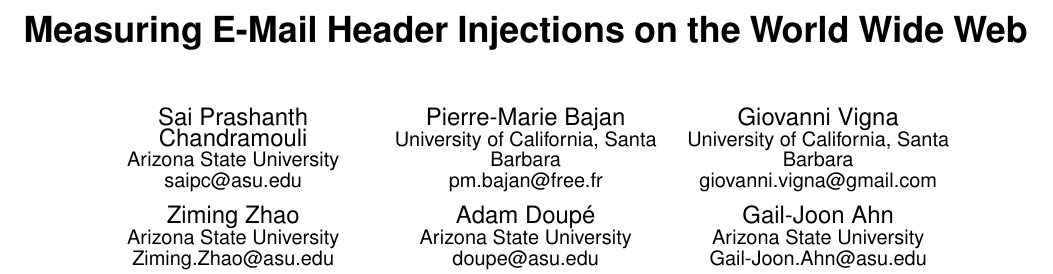
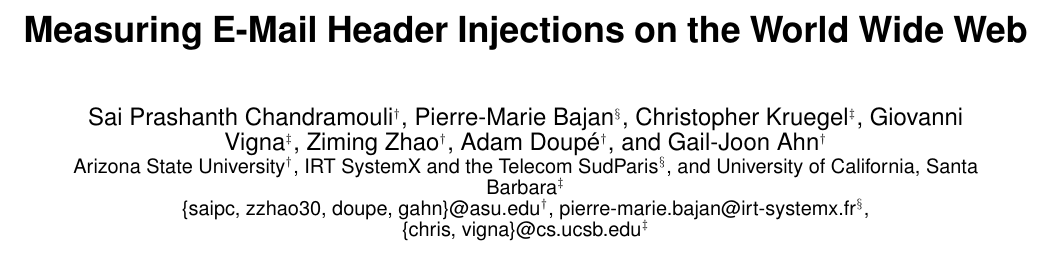
Before and after one commit to TDA/ehi_paper, a LaTeX paper (paper.tex): part of page 1 of 10, cut so that both start at the same text. Compiled offline with pdfLaTeX.

Commit message:
Fixed author list.

```diff
--- a/paper.tex
+++ b/paper.tex
@@ -234,31 +234,34 @@
 		%
 		% 1st. author
 		\alignauthor
-		Sai Prashanth Chandramouli\\
-		\affaddr{Arizona State University}\\
-		saipc@asu.edu
+		Sai Prashanth Chandramouli$^\dag$, Pierre-Marie Bajan$^\S$, Christopher Kruegel$^\ddag$, Giovanni Vigna$^\ddag$, Ziming Zhao$^\dag$, Adam Doup\'e$^\dag$, and Gail-Joon Ahn$^\dag$\\
+		\affaddr{Arizona State University$^\dag$, IRT SystemX and the Telecom SudParis$^\S$, and University of California, Santa Barbara$^\ddag$}\\
+		\{saipc, zzhao30, doupe, gahn\}@asu.edu$^\dag$,
+        pierre-marie.bajan@irt-systemx.fr$^\S$, \\
+        \{chris, vigna\}@cs.ucsb.edu$^\ddag$
+        }
 		% 2nd. author
-		\alignauthor
-		Pierre-Marie Bajan\\
-		\affaddr{University of California, Santa Barbara}\\
-		pm.bajan@free.fr
-		\alignauthor
-		Giovanni Vigna\\
-		\affaddr{University of California, Santa Barbara}\\
-		giovanni.vigna@gmail.com
-		\and
-		\alignauthor
-		Ziming Zhao\\
-		\affaddr{Arizona State University}\\
-		Ziming.Zhao@asu.edu
-		\alignauthor
-		Adam Doup\'{e}\\
-		\affaddr{Arizona State University}\\
-		doupe@asu.edu
-		\alignauthor
-		Gail-Joon Ahn\\
-		\affaddr{Arizona State University}\\
-		Gail-Joon.Ahn@asu.edu
+		%% \alignauthor
+
+		%% \affaddr{University of California, Santa Barbara}\\
+		%% pm.bajan@free.fr
+		%% \alignauthor
+		%% \\
+		%% \affaddr{University of California, Santa Barbara}\\
+		%% giovanni.vigna@gmail.com
+		%% \and
+		%% \alignauthor
+		%% \\
+		%% \affaddr{Arizona State University}\\
+		%% Ziming.Zhao@asu.edu
+		%% \alignauthor
+		%% Adam Doup\'{e}\\
+		%% \affaddr{Arizona State University}\\
+		%% doupe@asu.edu
+		%% \alignauthor
+		%% Gail-Joon Ahn\\
+		%% \affaddr{Arizona State University}\\
+		%% Gail-Joon.Ahn@asu.edu
 		% 3rd. author
 		%% \alignauthor Lars Th{\o}rv{\"a}ld\titlenote{This author is the
 		%% 	one who did all the really hard work.}\\
```
Also changed, not shown: paper.tex (5 more changed lines).
